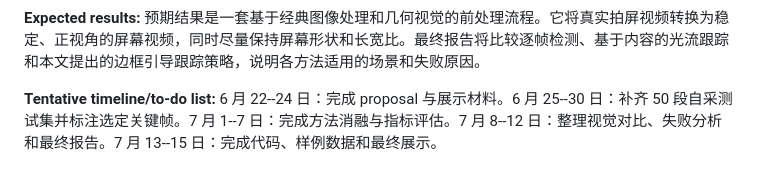
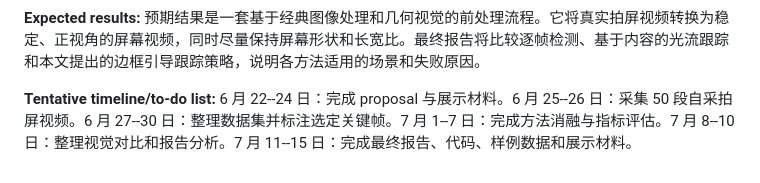
Before and after one commit to Chr0mium24/screen-normalize, a Markdown page: deliverables/proposal_20260622/Proposal_ID_zh.md, the part around the change. Rendered like a GitHub page.

Commit message:
docs: adjust proposal timeline

```diff
--- a/deliverables/proposal_20260622/Proposal_ID_zh.md
+++ b/deliverables/proposal_20260622/Proposal_ID_zh.md
@@ -16,4 +16,4 @@
 
 **Expected results:** 预期结果是一套基于经典图像处理和几何视觉的前处理流程。它将真实拍屏视频转换为稳定、正视角的屏幕视频，同时尽量保持屏幕形状和长宽比。最终报告将比较逐帧检测、基于内容的光流跟踪和本文提出的边框引导跟踪策略，说明各方法适用的场景和失败原因。
 
-**Tentative timeline/to-do list:** 6 月 22--24 日：完成 proposal 与展示材料。6 月 25--30 日：补齐 50 段自采测试集并标注选定关键帧。7 月 1--7 日：完成方法消融与指标评估。7 月 8--12 日：整理视觉对比、失败分析和最终报告。7 月 13--15 日：完成代码、样例数据和最终展示。
+**Tentative timeline/to-do list:** 6 月 22--24 日：完成 proposal 与展示材料。6 月 25--26 日：采集 50 段自采拍屏视频。6 月 27--30 日：整理数据集并标注选定关键帧。7 月 1--7 日：完成方法消融与指标评估。7 月 8--10 日：整理视觉对比和报告分析。7 月 11--15 日：完成最终报告、代码、样例数据和展示材料。
```
Also changed, not shown: deliverables/proposal_20260622/Proposal_ID_en.md (+1 -1 lines).
